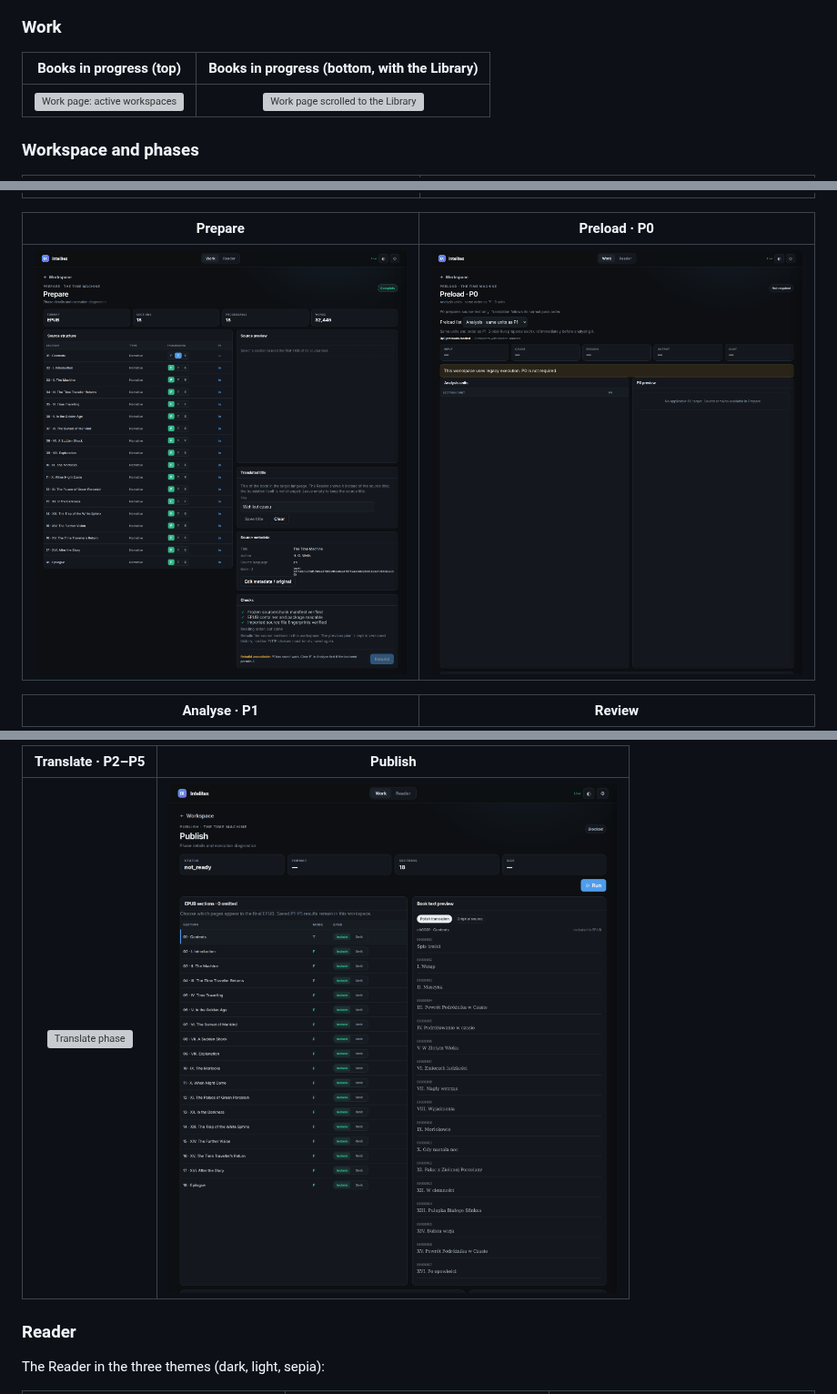
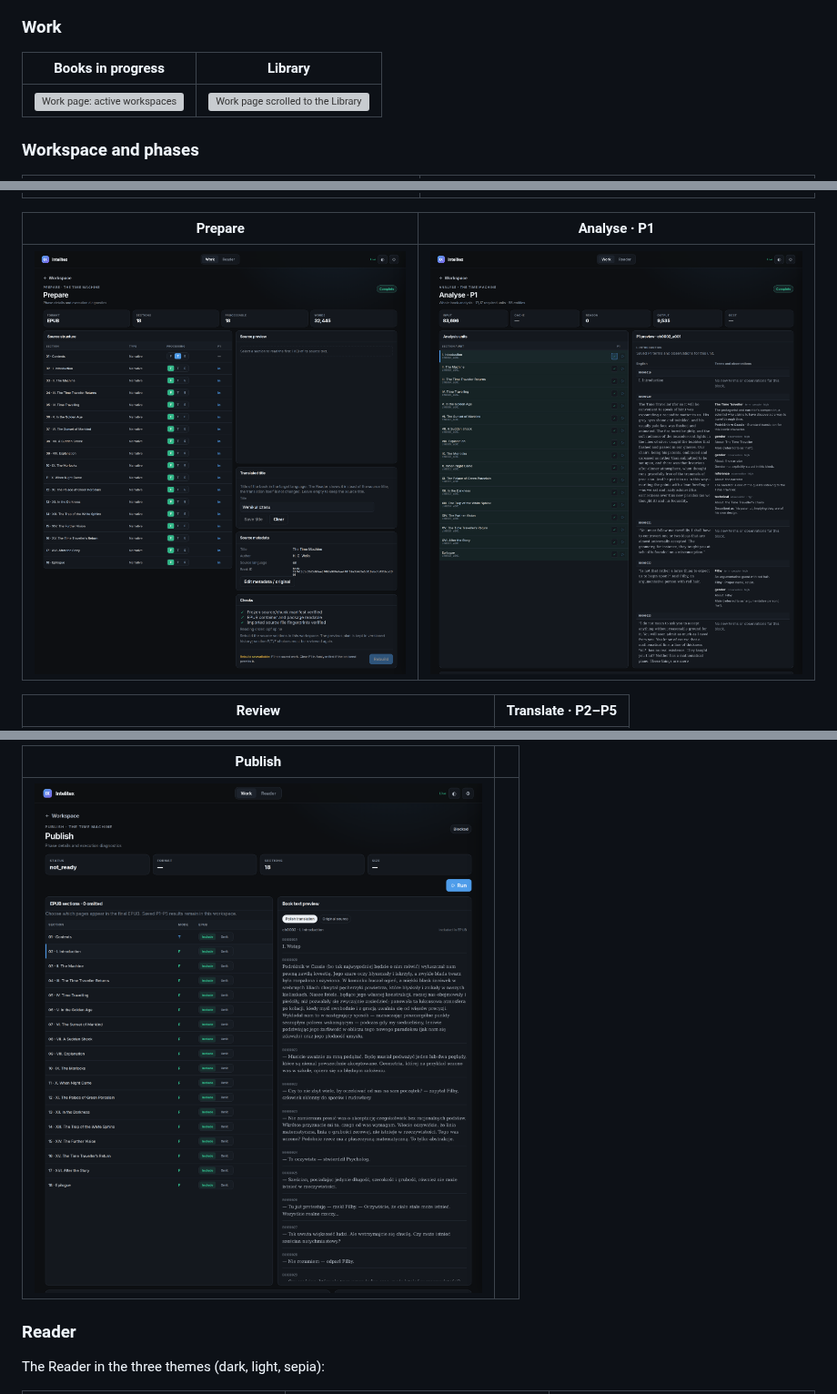
Before and after one commit to hipotures/intelitex, a Markdown page: README.md, 3 parts joined by grey strips. Shown at 91% size. GitHub-like rendering; pictures changed too: docs/images/phase-preload.png (deleted), docs/images/phase-publish.png; grey boxes are pictures that could not be loaded.

```diff
--- a/README.md
+++ b/README.md
@@ -15,7 +15,7 @@ book title in the Reader follow the translation.
 
 ### Work
 
-| Books in progress (top) | Books in progress (bottom, with the Library) |
+| Books in progress | Library |
 |:--:|:--:|
 | <img src="docs/images/work-top.png" width="100%" alt="Work page: active workspaces"> | <img src="docs/images/work-bottom.png" width="100%" alt="Work page scrolled to the Library"> |
 
@@ -25,9 +25,9 @@ book title in the Reader follow the translation.
 |:--:|:--:|
 | <img src="docs/images/workspace-overview.png" width="100%" alt="Workspace overview"> | <img src="docs/images/workspace-section-preview.png" width="100%" alt="Section preview drawer"> |
 
-| Prepare | Preload · P0 |
+| Prepare | Analyse · P1 |
 |:--:|:--:|
-| <img src="docs/images/phase-prepare.png" width="100%" alt="Prepare phase"> | <img src="docs/images/phase-preload.png" width="100%" alt="Preload phase"> |
+| <img src="docs/images/phase-prepare.png" width="100%" alt="Prepare phase"> | <img src="docs/images/phase-analysis.png" width="100%" alt="Analyse phase"> |
 
-| Analyse · P1 | Review |
+| Review | Translate · P2–P5 |
 |:--:|:--:|
@@ -35,7 +35,7 @@ book title in the Reader follow the translation.
 
-| Translate · P2–P5 | Publish |
+| Publish | |
 |:--:|:--:|
-| <img src="docs/images/phase-translate.png" width="100%" alt="Translate phase"> | <img src="docs/images/phase-publish.png" width="100%" alt="Publish phase"> |
+| <img src="docs/images/phase-publish.png" width="100%" alt="Publish phase"> | |
 
 ### Reader
 
```
Also changed, not shown: other parts of README.md (+1 -1 lines), 2 other files.
